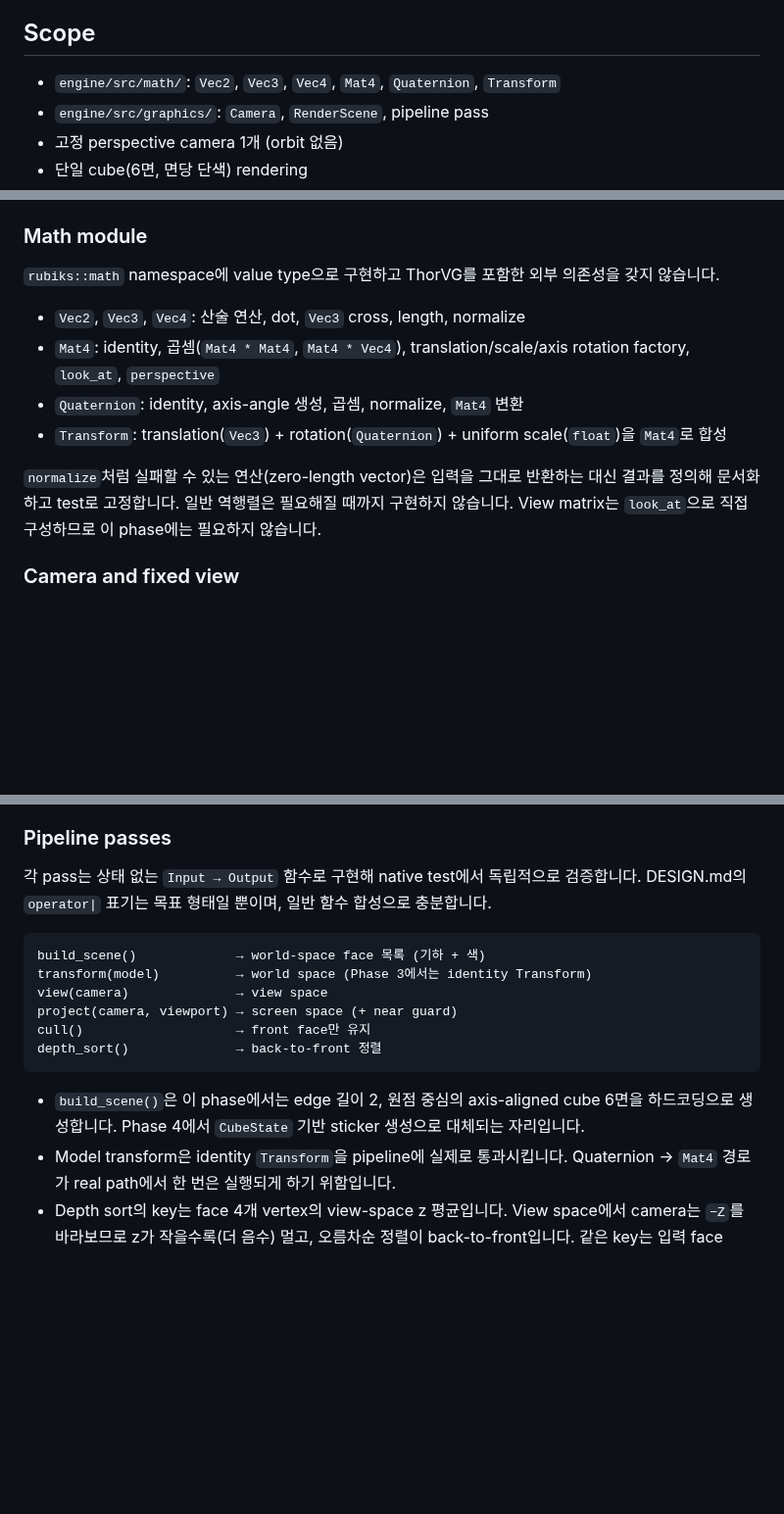
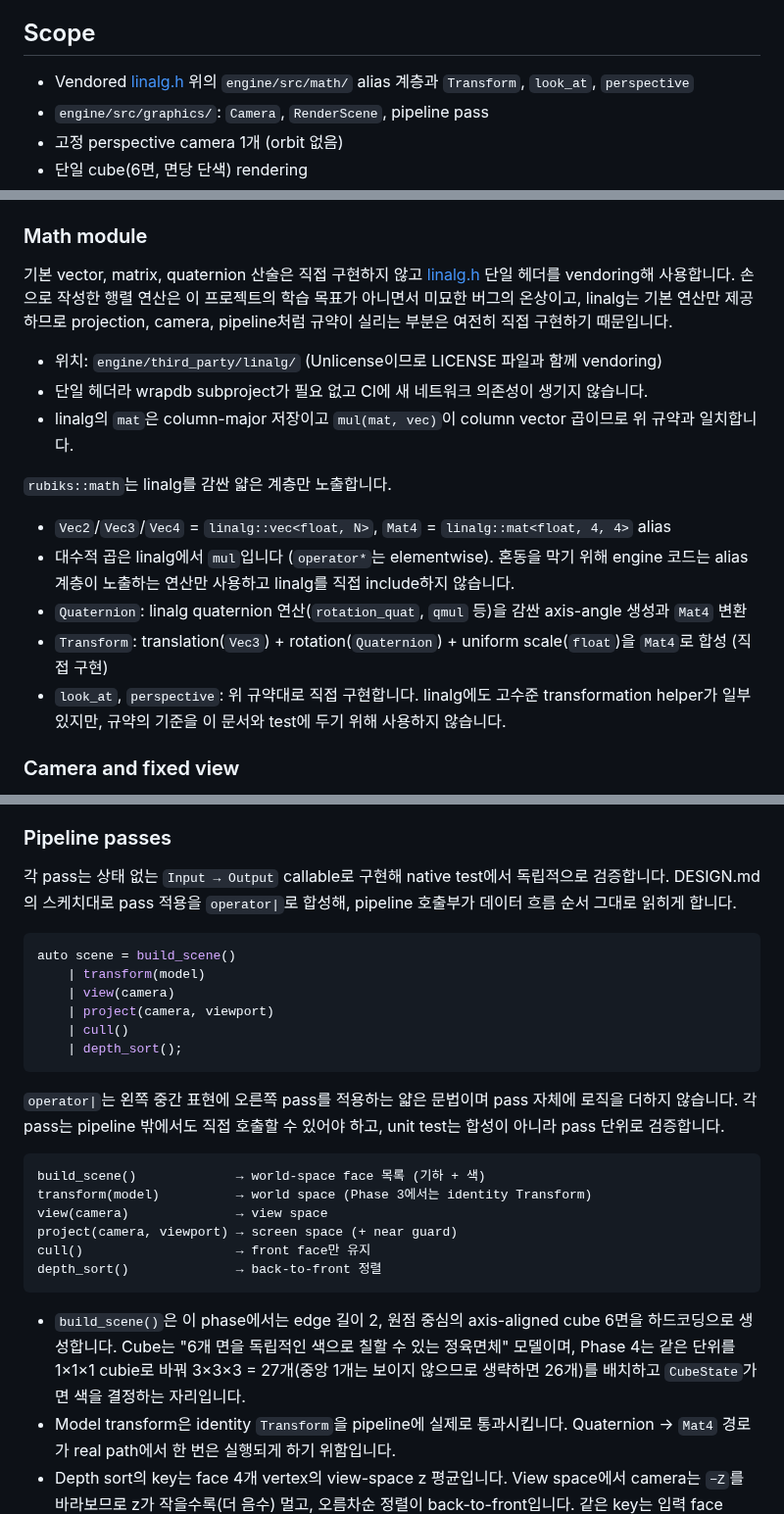
Before and after one commit to OSSCA-thorvg/Hackathon-Rubiks-Cube, a Markdown page: docs/tasks/03-math-and-graphics-foundation.md, 3 parts joined by grey strips. Shown at 98% size. GitHub-like rendering; blank space fills up the shorter version.

Commit message:
docs: use linalg.h and pipe composition in the Phase 3 spec
Hand-rolled matrix arithmetic is not a learning goal of this project,
so basic vector/matrix/quaternion operations come from the vendored
single-header linalg.h (Unlicense, no new CI network dependency)
behind a rubiks::math alias layer. look_at, perspective, Transform,
and the pipeline stay hand-written because they carry the pinned
conventions.

Passes now compose with operator| so the call site reads in data-flow
order, matching the DESIGN.md sketch. Also record the Phase 4 plan of
placing 27 (26 without the hidden center) 1x1x1 cubies with
independently colored faces, which Phase 3's face model anticipates.

Co-Authored-By: Claude Fable 5 <noreply@anthropic.com>

````diff
--- a/docs/tasks/03-math-and-graphics-foundation.md
+++ b/docs/tasks/03-math-and-graphics-foundation.md
@@ -30,7 +30,7 @@ Pixel buffer
 
 ## Scope
 
-- `engine/src/math/`: `Vec2`, `Vec3`, `Vec4`, `Mat4`, `Quaternion`, `Transform`
+- Vendored [linalg.h](https://github.com/sgorsten/linalg) 위의 `engine/src/math/` alias 계층과 `Transform`, `look_at`, `perspective`
 - `engine/src/graphics/`: `Camera`, `RenderScene`, pipeline pass
 - 고정 perspective camera 1개 (orbit 없음)
 - 단일 cube(6면, 면당 단색) rendering
@@ -73,15 +73,20 @@ y_screen = (1 - ndc_y) / 2 * height
 
 ### Math module
 
-`rubiks::math` namespace에 value type으로 구현하고 ThorVG를 포함한 외부 의존성을 갖지 않습니다.
+기본 vector, matrix, quaternion 산술은 직접 구현하지 않고 [linalg.h](https://github.com/sgorsten/linalg) 단일 헤더를 vendoring해 사용합니다.
+손으로 작성한 행렬 연산은 이 프로젝트의 학습 목표가 아니면서 미묘한 버그의 온상이고, linalg는 기본 연산만 제공하므로 projection, camera, pipeline처럼 규약이 실리는 부분은 여전히 직접 구현하기 때문입니다.
 
-- `Vec2`, `Vec3`, `Vec4`: 산술 연산, dot, `Vec3` cross, length, normalize
-- `Mat4`: identity, 곱셈(`Mat4 * Mat4`, `Mat4 * Vec4`), translation/scale/axis rotation factory, `look_at`, `perspective`
-- `Quaternion`: identity, axis-angle 생성, 곱셈, normalize, `Mat4` 변환
-- `Transform`: translation(`Vec3`) + rotation(`Quaternion`) + uniform scale(`float`)을 `Mat4`로 합성
+- 위치: `engine/third_party/linalg/` (Unlicense이므로 LICENSE 파일과 함께 vendoring)
+- 단일 헤더라 wrapdb subproject가 필요 없고 CI에 새 네트워크 의존성이 생기지 않습니다.
+- linalg의 `mat`은 column-major 저장이고 `mul(mat, vec)`이 column vector 곱이므로 위 규약과 일치합니다.
 
-`normalize`처럼 실패할 수 있는 연산(zero-length vector)은 입력을 그대로 반환하는 대신 결과를 정의해 문서화하고 test로 고정합니다.
-일반 역행렬은 필요해질 때까지 구현하지 않습니다. View matrix는 `look_at`으로 직접 구성하므로 이 phase에는 필요하지 않습니다.
+`rubiks::math`는 linalg를 감싼 얇은 계층만 노출합니다.
+
+- `Vec2`/`Vec3`/`Vec4` = `linalg::vec<float, N>`, `Mat4` = `linalg::mat<float, 4, 4>` alias
+- 대수적 곱은 linalg에서 `mul`입니다 (`operator*`는 elementwise). 혼동을 막기 위해 engine 코드는 alias 계층이 노출하는 연산만 사용하고 linalg를 직접 include하지 않습니다.
+- `Quaternion`: linalg quaternion 연산(`rotation_quat`, `qmul` 등)을 감싼 axis-angle 생성과 `Mat4` 변환
+- `Transform`: translation(`Vec3`) + rotation(`Quaternion`) + uniform scale(`float`)을 `Mat4`로 합성 (직접 구현)
+- `look_at`, `perspective`: 위 규약대로 직접 구현합니다. linalg에도 고수준 transformation helper가 일부 있지만, 규약의 기준을 이 문서와 test에 두기 위해 사용하지 않습니다.
 
 ### Camera and fixed view
 
@@ -123,8 +128,20 @@ Depth 값은 scene에 남기지 않습니다. 정렬은 pipeline의 책임이고
 
 ### Pipeline passes
 
-각 pass는 상태 없는 `Input → Output` 함수로 구현해 native test에서 독립적으로 검증합니다.
-DESIGN.md의 `operator|` 표기는 목표 형태일 뿐이며, 일반 함수 합성으로 충분합니다.
+각 pass는 상태 없는 `Input → Output` callable로 구현해 native test에서 독립적으로 검증합니다.
+DESIGN.md의 스케치대로 pass 적용을 `operator|`로 합성해, pipeline 호출부가 데이터 흐름 순서 그대로 읽히게 합니다.
+
+```cpp
+auto scene = build_scene()
+    | transform(model)
+    | view(camera)
+    | project(camera, viewport)
+    | cull()
+    | depth_sort();
+```
+
+`operator|`는 왼쪽 중간 표현에 오른쪽 pass를 적용하는 얇은 문법이며 pass 자체에 로직을 더하지 않습니다.
+각 pass는 pipeline 밖에서도 직접 호출할 수 있어야 하고, unit test는 합성이 아니라 pass 단위로 검증합니다.
 
 ```text
 build_scene()             → world-space face 목록 (기하 + 색)
@@ -135,7 +152,7 @@ cull()                    → front face만 유지
 depth_sort()              → back-to-front 정렬
 ```
 
-- `build_scene()`은 이 phase에서는 edge 길이 2, 원점 중심의 axis-aligned cube 6면을 하드코딩으로 생성합니다. Phase 4에서 `CubeState` 기반 sticker 생성으로 대체되는 자리입니다.
+- `build_scene()`은 이 phase에서는 edge 길이 2, 원점 중심의 axis-aligned cube 6면을 하드코딩으로 생성합니다. Cube는 "6개 면을 독립적인 색으로 칠할 수 있는 정육면체" 모델이며, Phase 4는 같은 단위를 1×1×1 cubie로 바꿔 3×3×3 = 27개(중앙 1개는 보이지 않으므로 생략하면 26개)를 배치하고 `CubeState`가 면 색을 결정하는 자리입니다.
 - Model transform은 identity `Transform`을 pipeline에 실제로 통과시킵니다. Quaternion → `Mat4` 경로가 real path에서 한 번은 실행되게 하기 위함입니다.
 - Depth sort의 key는 face 4개 vertex의 view-space z 평균입니다. View space에서 camera는 `−Z`를 바라보므로 z가 작을수록(더 음수) 멀고, 오름차순 정렬이 back-to-front입니다. 같은 key는 입력 face index로 tie-break하는 stable sort로 결정성을 보장합니다.
 - 단일 convex cube는 culling만으로 가려짐이 해결되지만, Phase 5에서 layer가 회전하는 동안 전체 형상이 non-convex가 되므로 depth sort를 이 phase에서 미리 구축하고 pass 단위로 검증합니다.
````
Also changed, not shown: other parts of docs/tasks/03-math-and-graphics-foundation.md (+10 -8 lines), docs/tasks/IMPLEMENTATION_PLAN.md (+1 -1 lines).
